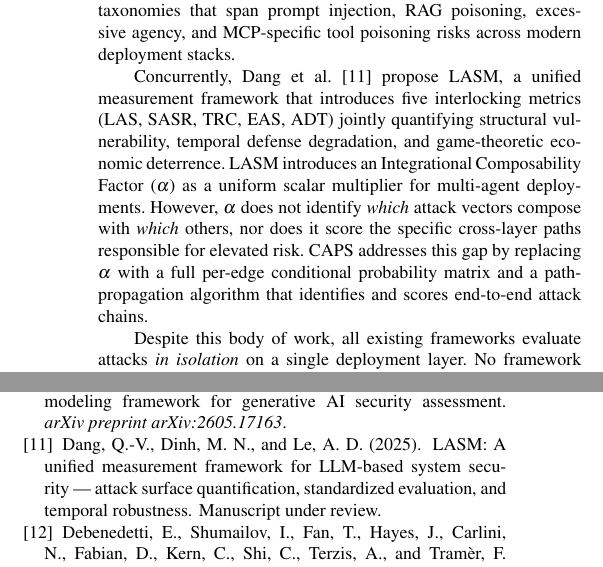
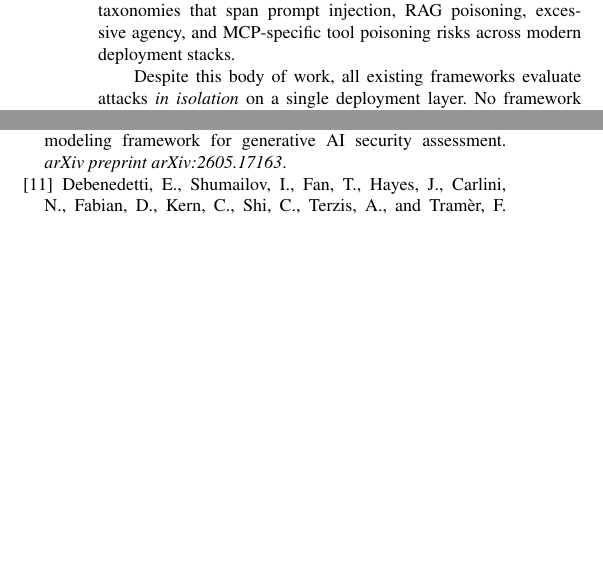
Before and after one commit to vinhqdang/CAPS-Compositional-Attack-Path-Scoring-for-LLM-Deployment-Stacks, a LaTeX document (manuscripts/BVP_Sample.tex, which reads manuscripts/2_related.tex): two parts of the columns of pages 2 and 10 of 11, joined at a grey line, cut so that both start at the same text, the shorter picture padded with empty space. Compiled offline with pdfLaTeX.

Commit message:
Remove unpublished LASM framework

```diff
--- a/manuscripts/2_related.tex
+++ b/manuscripts/2_related.tex
@@ -41,17 +41,6 @@ companion OWASP MCP Top 10\footnote{\url{https://owasp.org/www-project-mcp-top-1
 taxonomies that span prompt injection, RAG poisoning, excessive agency, and
 MCP-specific tool poisoning risks across modern deployment stacks.
 
-Concurrently, Dang~et~al.~\cite{dang2025lasm} propose LASM, a unified
-measurement framework that introduces five interlocking metrics (LAS, SASR,
-TRC, EAS, ADT) jointly quantifying structural vulnerability, temporal defense
-degradation, and game-theoretic economic deterrence. LASM introduces an
-Integrational Composability Factor ($\alpha$) as a uniform scalar multiplier
-for multi-agent deployments. However, $\alpha$ does not identify
-\emph{which} attack vectors compose with \emph{which} others, nor does it
-score the specific cross-layer paths responsible for elevated risk. CAPS
-addresses this gap by replacing $\alpha$ with a full per-edge conditional
-probability matrix and a path-propagation algorithm that identifies and scores
-end-to-end attack chains.
 
 Despite this body of work, all existing frameworks evaluate attacks
 \emph{in isolation} on a single deployment layer. No framework models how
```
Also changed, not shown: manuscripts/ref.bib (+0 -9 lines), manuscripts/BVP_Sample.bbl, manuscripts/BVP_Sample.pdf, 2 other files.
